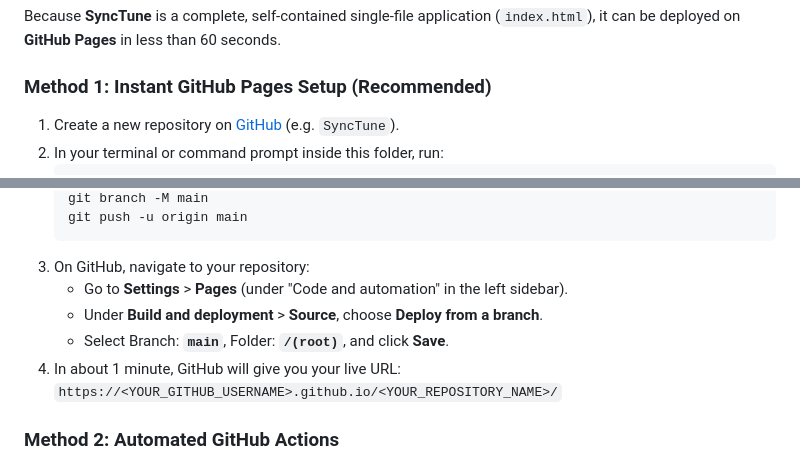
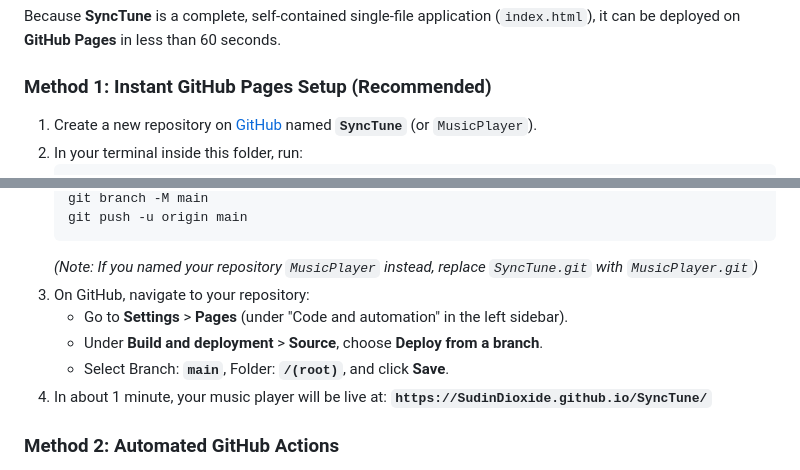
Before and after one commit to SudinDioxide/SyncTune, a Markdown page: README.md, 2 parts joined by grey strips. GitHub-like rendering.

Commit message:
docs: personalize deployment guide for user SudinDioxide

````diff
--- a/README.md
+++ b/README.md
@@ -94,6 +94,6 @@ Because **SyncTune** is a complete, self-contained single-file application (`ind
 
 ### Method 1: Instant GitHub Pages Setup (Recommended)
 
-1. Create a new repository on [GitHub](https://github.com/new) (e.g. `SyncTune`).
-2. In your terminal or command prompt inside this folder, run:
+1. Create a new repository on [GitHub](https://github.com/new) named **`SyncTune`** (or `MusicPlayer`).
+2. In your terminal inside this folder, run:
    ```bash
@@ -101,12 +101,13 @@ Because **SyncTune** is a complete, self-contained single-file application (`ind
    git branch -M main
    git push -u origin main
    ```
+   *(Note: If you named your repository `MusicPlayer` instead, replace `SyncTune.git` with `MusicPlayer.git`)*
 3. On GitHub, navigate to your repository:
    - Go to **Settings** > **Pages** (under "Code and automation" in the left sidebar).
    - Under **Build and deployment** > **Source**, choose **Deploy from a branch**.
    - Select Branch: **`main`**, Folder: **`/(root)`**, and click **Save**.
-4. In about 1 minute, GitHub will give you your live URL:
-   `https://<YOUR_GITHUB_USERNAME>.github.io/<YOUR_REPOSITORY_NAME>/`
+4. In about 1 minute, your music player will be live at:
+   **`https://SudinDioxide.github.io/SyncTune/`**
 
 ### Method 2: Automated GitHub Actions
 
````
Also changed, not shown: other parts of README.md (+1 -1 lines).
